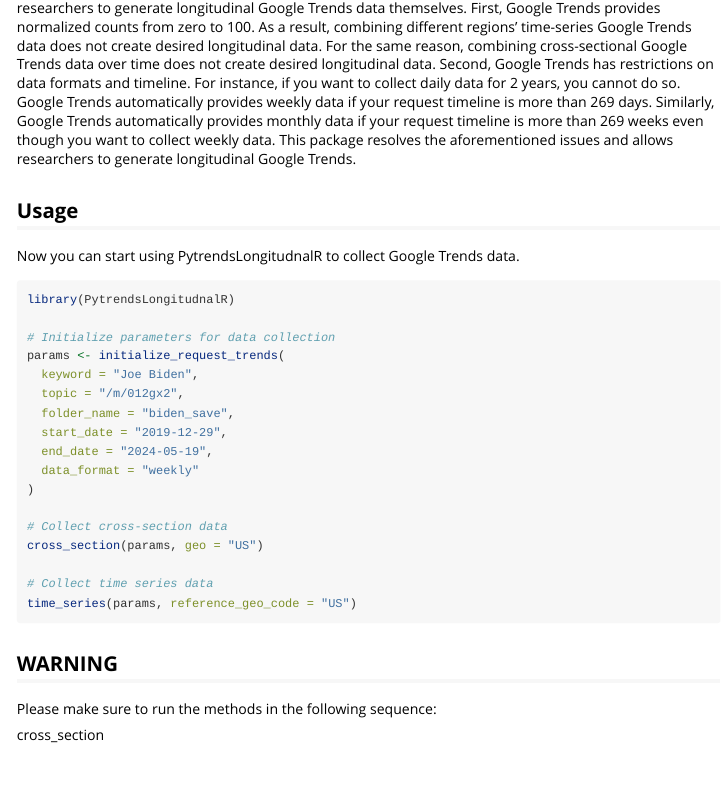
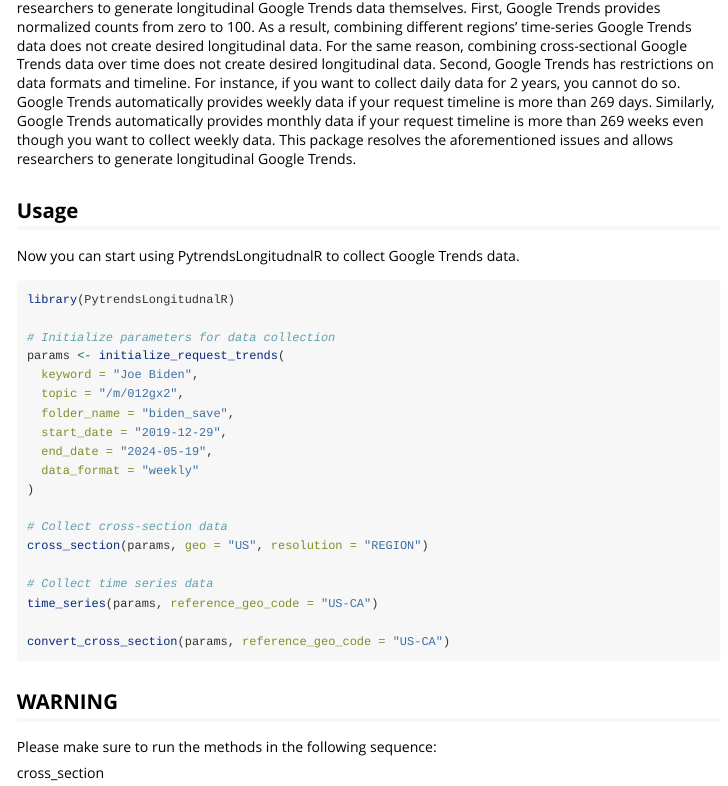
Before and after one commit to Malika1109/PytrendsLongitudinalR, an R Markdown document (vignettes/PytrendsLongitudnalR.Rmd): the page in a window 1100 px wide, from 200 px down. Rendered offline with R 4.5, knitr and Pandoc, with nearby package versions.

Commit message:
Modified vignette

````diff
--- a/vignettes/PytrendsLongitudnalR.Rmd
+++ b/vignettes/PytrendsLongitudnalR.Rmd
@@ -39,10 +39,12 @@
 )
 
 # Collect cross-section data
-cross_section(params, geo = "US")
+cross_section(params, geo = "US", resolution = "REGION")
 
 # Collect time series data
-time_series(params, reference_geo_code = "US")
+time_series(params, reference_geo_code = "US-CA")
+
+convert_cross_section(params, reference_geo_code = "US-CA")
 ```
 
 ## WARNING
````
